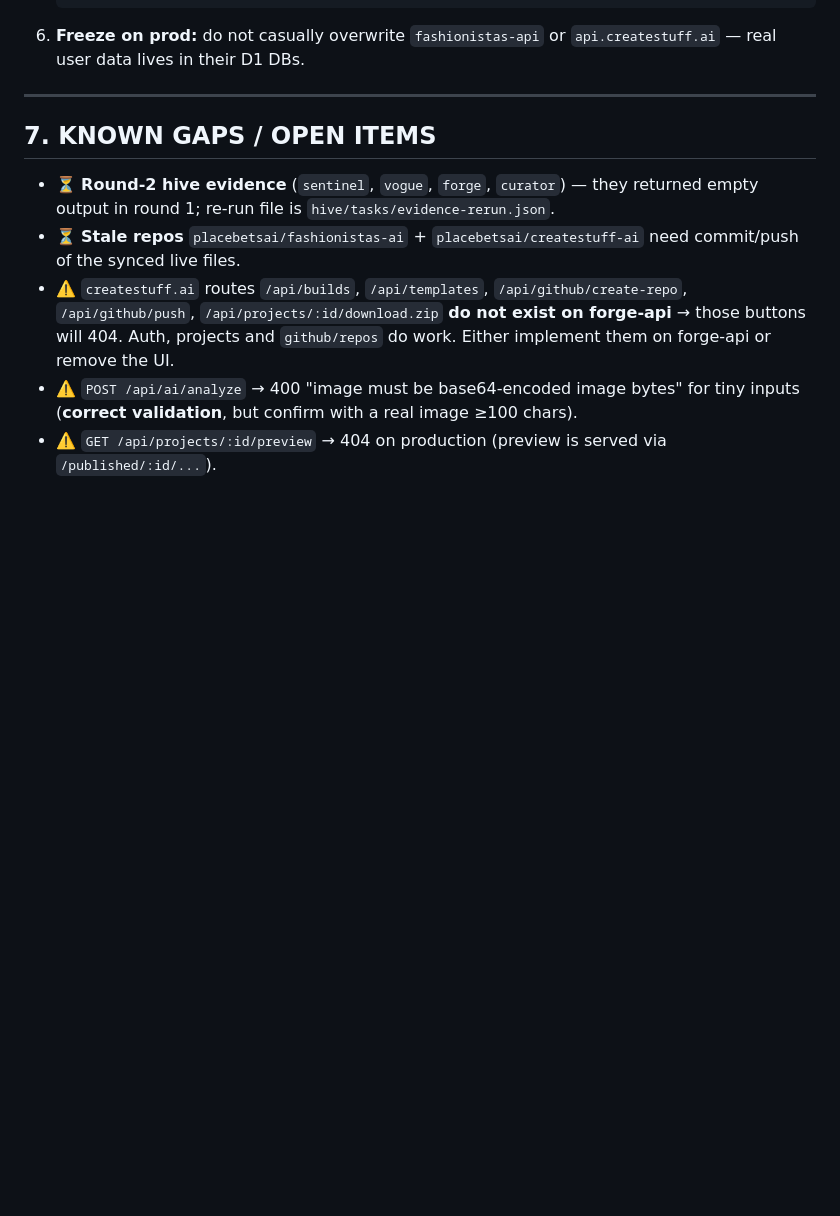
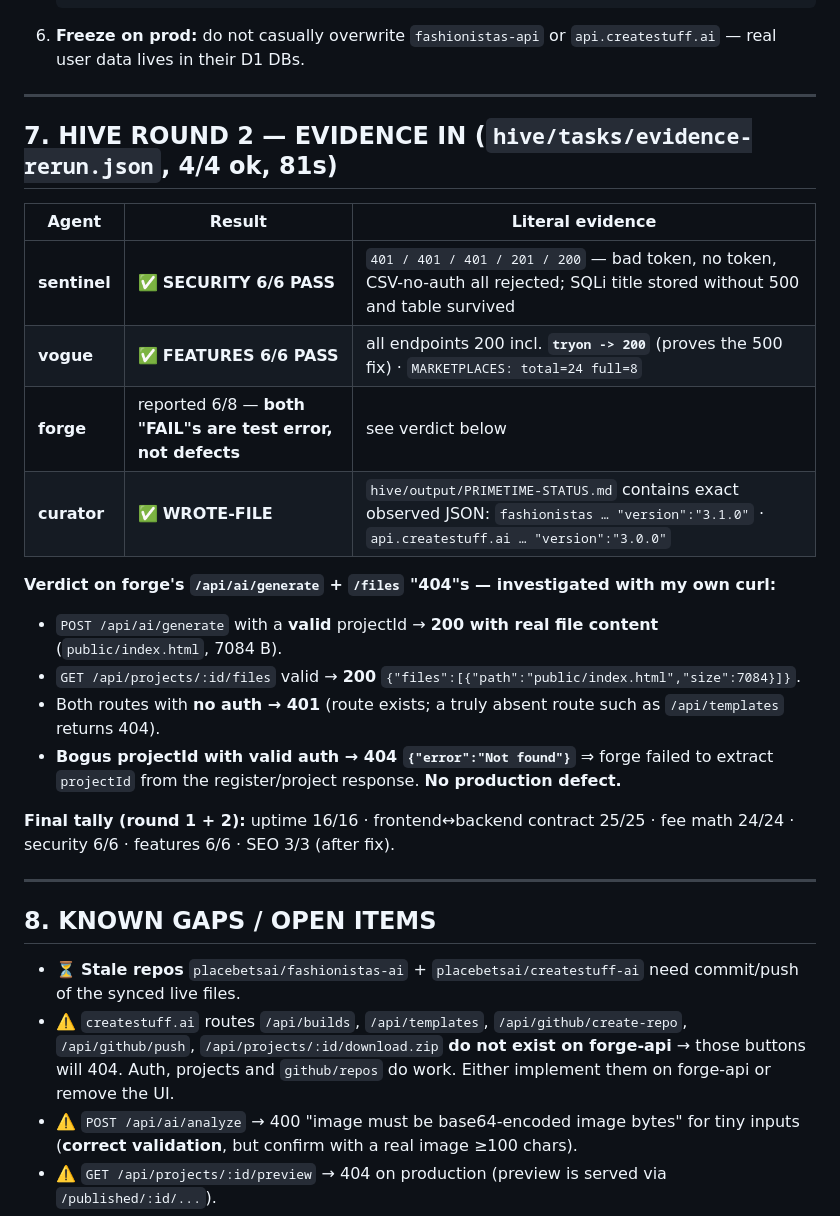
Before and after one commit to placebetsai/nexus-ai-suite, a Markdown page: handoff.md, the part around the change. Rendered like a GitHub page; blank space fills up the shorter version.

Commit message:
handoff: add hive round-2 evidence table + verdict on forge 404s (test error, not defect)
- sentinel SECURITY 6/6, vogue FEATURES 6/6 + 24 marketplaces (8 full), curator file written
- proved /api/ai/generate + /files work (200 + real content); forge's 404 = bad projectId extraction
- final tally: uptime 16/16, contract 25/25, fees 24/24, security 6/6, features 6/6, SEO 3/3

```diff
--- a/handoff.md
+++ b/handoff.md
@@ -158,9 +158,27 @@ Both API healths: `fashionistas …/api/health` → `{"ok":true,"version":"3.1.0
 
 ---
 
-## 7. KNOWN GAPS / OPEN ITEMS
+## 7. HIVE ROUND 2 — EVIDENCE IN (`hive/tasks/evidence-rerun.json`, 4/4 ok, 81s)
 
-- ⏳ **Round-2 hive evidence** (`sentinel`, `vogue`, `forge`, `curator`) — they returned empty output in round 1; re-run file is `hive/tasks/evidence-rerun.json`.
+| Agent | Result | Literal evidence |
+|-------|--------|------------------|
+| **sentinel** | ✅ **SECURITY 6/6 PASS** | `401 / 401 / 401 / 201 / 200` — bad token, no token, CSV-no-auth all rejected; SQLi title stored without 500 and table survived |
+| **vogue** | ✅ **FEATURES 6/6 PASS** | all endpoints 200 incl. **`tryon -> 200`** (proves the 500 fix) · `MARKETPLACES: total=24 full=8` |
+| **forge** | reported 6/8 — **both "FAIL"s are test error, not defects** | see verdict below |
+| **curator** | ✅ **WROTE-FILE** | `hive/output/PRIMETIME-STATUS.md` contains exact observed JSON: `fashionistas … "version":"3.1.0"` · `api.createstuff.ai … "version":"3.0.0"` |
+
+**Verdict on forge's `/api/ai/generate` + `/files` "404"s — investigated with my own curl:**
+- `POST /api/ai/generate` with a **valid** projectId → **200 with real file content** (`public/index.html`, 7084 B).
+- `GET /api/projects/:id/files` valid → **200** `{"files":[{"path":"public/index.html","size":7084}]}`.
+- Both routes with **no auth → 401** (route exists; a truly absent route such as `/api/templates` returns 404).
+- **Bogus projectId with valid auth → 404 `{"error":"Not found"}`** ⇒ forge failed to extract `projectId` from the register/project response. **No production defect.**
+
+**Final tally (round 1 + 2):** uptime 16/16 · frontend↔backend contract 25/25 · fee math 24/24 · security 6/6 · features 6/6 · SEO 3/3 (after fix).
+
+---
+
+## 8. KNOWN GAPS / OPEN ITEMS
+
 - ⏳ **Stale repos** `placebetsai/fashionistas-ai` + `placebetsai/createstuff-ai` need commit/push of the synced live files.
 - ⚠️ `createstuff.ai` routes `/api/builds`, `/api/templates`, `/api/github/create-repo`, `/api/github/push`, `/api/projects/:id/download.zip` **do not exist on forge-api** → those buttons will 404. Auth, projects and `github/repos` do work. Either implement them on forge-api or remove the UI.
 - ⚠️ `POST /api/ai/analyze` → 400 "image must be base64-encoded image bytes" for tiny inputs (**correct validation**, but confirm with a real image ≥100 chars).
```
